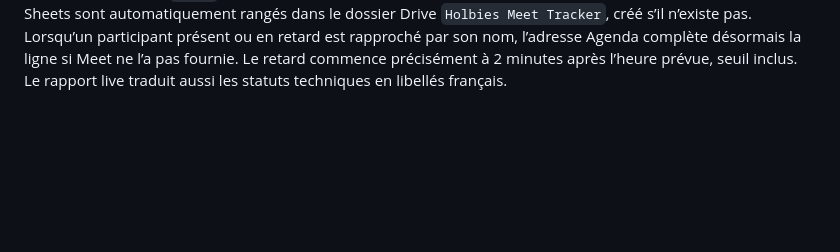
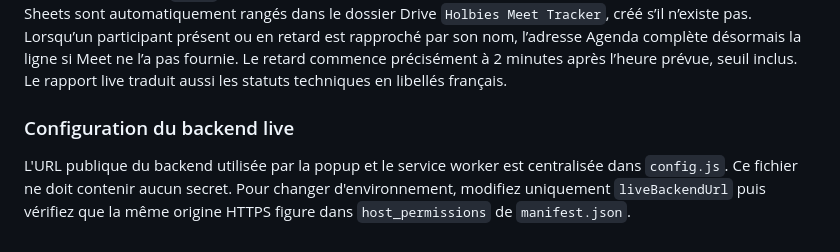
Before and after one commit to Krapaud-Labs/holbies-meet-tracker, a Markdown page: README.md, the part around the change. Rendered like a GitHub page; blank space fills up the shorter version.

Commit message:
feat(ui): update README.md

```diff
--- a/README.md
+++ b/README.md
@@ -47,3 +47,6 @@ Dans la popup, le bloc Présences affiche uniquement les quatre compteurs du ré
 Le compteur des absents est calculé après fusion des identités, et non sur le nombre brut de lignes. La fusion utilise les clés disponibles (e-mail exact, identifiant numérique Holberton, nom dérivé et nom Meet) afin qu’un même étudiant connecté avec plusieurs adresses ne soit compté qu’une seule fois.
 
 Les rapports HTML local et live utilisent le même résumé chiffré, un tableau lisible sur mobile avec retour à la ligne des emails, et le thème clair/sombre du système. Le rapport HTML local permet de trier les lignes en cliquant sur Participant, E-mail, Statut ou Arrivée ; un second clic inverse l’ordre et le statut place par défaut les retards puis les absences en tête. Les colonnes Statut et Arrivée restent compactes et la largeur récupérée profite au participant et à son e-mail. Il propose « Télécharger en PDF », qui ouvre l’impression système avec une mise en page dédiée ; choisissez ensuite « Enregistrer au format PDF » dans Chrome. La colonne « Arrivée » affiche uniquement l’heure (`HH:MM`) ; les exports CSV et Sheets conservent leurs valeurs complètes. Les exports Google Sheets sont automatiquement rangés dans le dossier Drive `Holbies Meet Tracker`, créé s’il n’existe pas. Lorsqu’un participant présent ou en retard est rapproché par son nom, l’adresse Agenda complète désormais la ligne si Meet ne l’a pas fournie. Le retard commence précisément à 2 minutes après l’heure prévue, seuil inclus. Le rapport live traduit aussi les statuts techniques en libellés français.
+### Configuration du backend live
+
+L'URL publique du backend utilisée par la popup et le service worker est centralisée dans `config.js`. Ce fichier ne doit contenir aucun secret. Pour changer d'environnement, modifiez uniquement `liveBackendUrl` puis vérifiez que la même origine HTTPS figure dans `host_permissions` de `manifest.json`.
```
